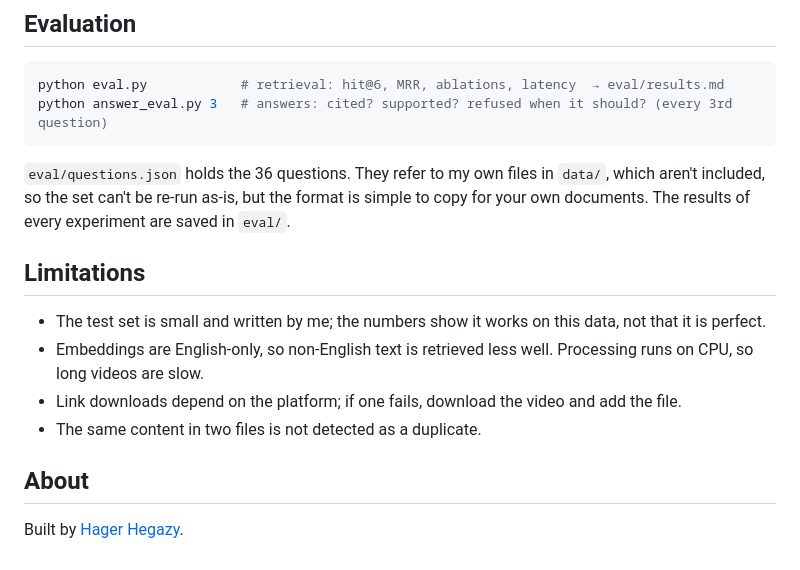
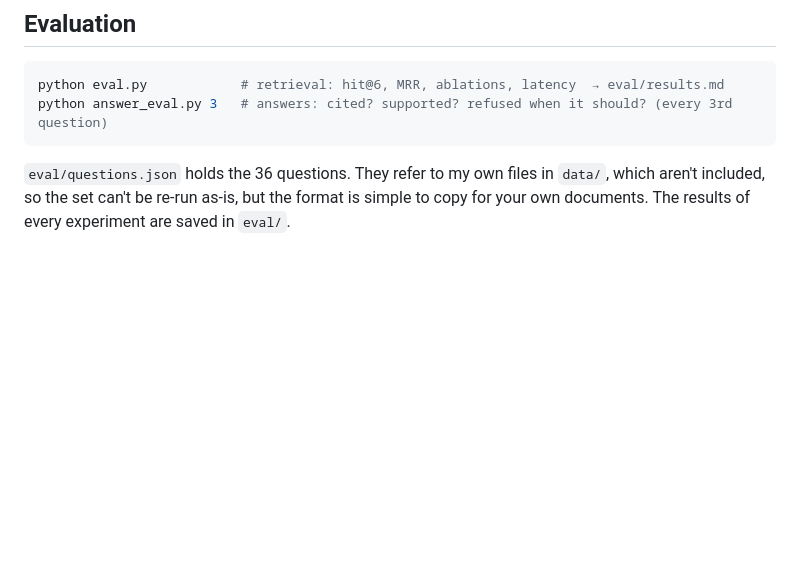
Before and after one commit to hagerhegazy/SourceLens-Multimodality-RAG, a Markdown page: README.md, the part around one of its changes. Rendered like a GitHub page; blank space fills up the shorter version.

````diff
--- a/README.md
+++ b/README.md
@@ -192,14 +164,3 @@ python answer_eval.py 3   # answers: cited? supported? refused when it should? (
 ```
 
 `eval/questions.json` holds the 36 questions. They refer to my own files in `data/`, which aren't included, so the set can't be re-run as-is, but the format is simple to copy for your own documents. The results of every experiment are saved in `eval/`.
-
-## Limitations
-
-- The test set is small and written by me; the numbers show it works on this data, not that it is perfect.
-- Embeddings are English-only, so non-English text is retrieved less well. Processing runs on CPU, so long videos are slow.
-- Link downloads depend on the platform; if one fails, download the video and add the file.
-- The same content in two files is not detected as a duplicate.
-
-## About
-
-Built by [Hager Hegazy](https://github.com/hagerhegazy).
````
Also changed, not shown: other parts of README.md (+1 -29 lines).
